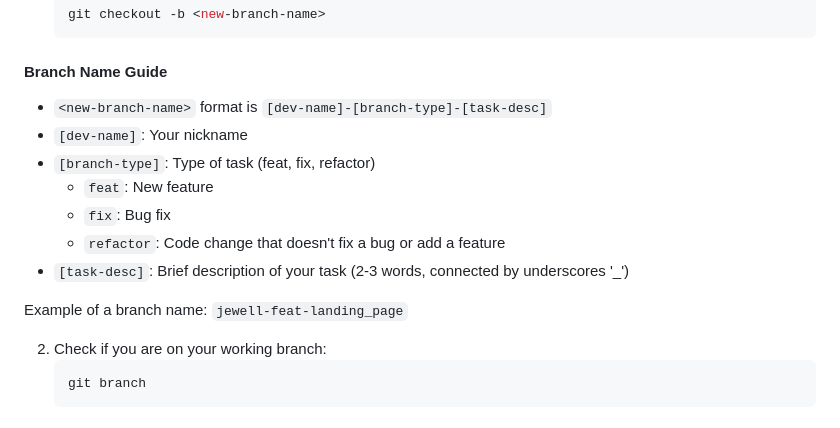
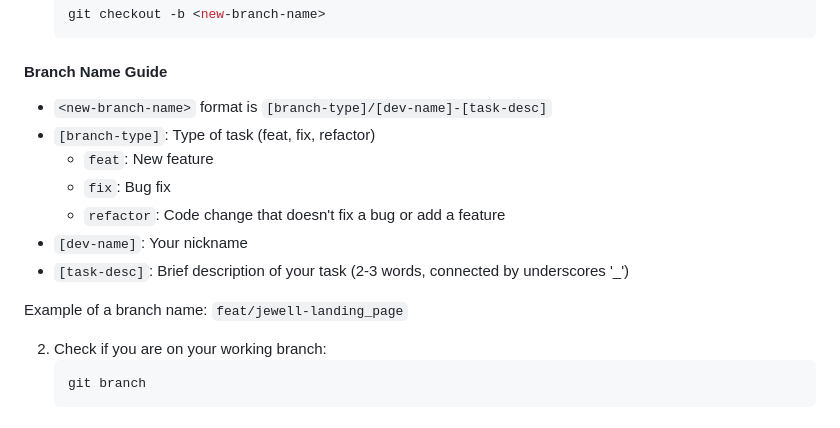
Before and after one commit to laminastudios/Dealux, a Markdown page: readme.md, the part around the change. GitHub-like rendering.

Commit message:
Updated the branch naming

````diff
--- a/readme.md
+++ b/readme.md
@@ -44,15 +44,15 @@ The Online Shopping Comparison Platform is a web application designed to enhance
 
 #### Branch Name Guide
 
-- `<new-branch-name>` format is `[dev-name]-[branch-type]-[task-desc]`
-- `[dev-name]`: Your nickname
+- `<new-branch-name>` format is `[branch-type]/[dev-name]-[task-desc]`
 - `[branch-type]`: Type of task (feat, fix, refactor)
   - `feat`: New feature
   - `fix`: Bug fix
   - `refactor`: Code change that doesn't fix a bug or add a feature
+- `[dev-name]`: Your nickname
 - `[task-desc]`: Brief description of your task (2-3 words, connected by underscores '\_')
 
-Example of a branch name: `jewell-feat-landing_page`
+Example of a branch name: `feat/jewell-landing_page`
 
 2. Check if you are on your working branch:
    ```bash
````
